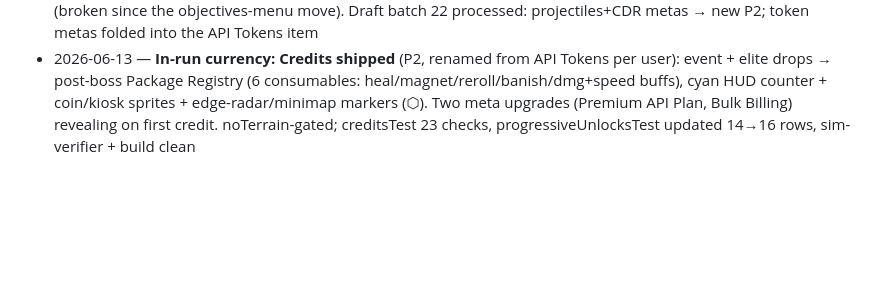
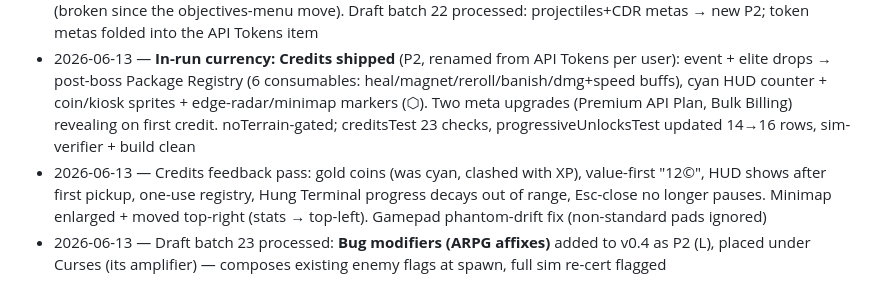
Before and after one commit to siposbnc/debugger, a Markdown page: ROADMAP.md, the part around one of its changes. Rendered like a GitHub page; blank space fills up the shorter version.

```diff
--- a/ROADMAP.md
+++ b/ROADMAP.md
@@ -150,3 +151,5 @@ Parking lot — promote into a milestone before working on these.
 - 2026-06-13 — **Minimap shipped** (promoted by user — lost in the v0.2→v0.3 deferral, only edge radar had survived): bottom-right radar, settings toggle, event band inside the rim by construction; screenshot-verified
 - 2026-06-13 — **Shop tabs shipped** (user: list too lengthy): stat upgrades / licenses / characters as switchable tabs, NEW badges taken per tab viewed (tab dots + main-menu dot stay honest). Drive-by: newBadgeTest repaired (broken since the objectives-menu move). Draft batch 22 processed: projectiles+CDR metas → new P2; token metas folded into the API Tokens item
 - 2026-06-13 — **In-run currency: Credits shipped** (P2, renamed from API Tokens per user): event + elite drops → post-boss Package Registry (6 consumables: heal/magnet/reroll/banish/dmg+speed buffs), cyan HUD counter + coin/kiosk sprites + edge-radar/minimap markers (⬡). Two meta upgrades (Premium API Plan, Bulk Billing) revealing on first credit. noTerrain-gated; creditsTest 23 checks, progressiveUnlocksTest updated 14→16 rows, sim-verifier + build clean
+- 2026-06-13 — Credits feedback pass: gold coins (was cyan, clashed with XP), value-first "12©", HUD shows after first pickup, one-use registry, Hung Terminal progress decays out of range, Esc-close no longer pauses. Minimap enlarged + moved top-right (stats → top-left). Gamepad phantom-drift fix (non-standard pads ignored)
+- 2026-06-13 — Draft batch 23 processed: **Bug modifiers (ARPG affixes)** added to v0.4 as P2 (L), placed under Curses (its amplifier) — composes existing enemy flags at spawn, full sim re-cert flagged
```
Also changed, not shown: other parts of ROADMAP.md (+1 -0 lines), docs/DRAFT.md (+15 -0 lines).
